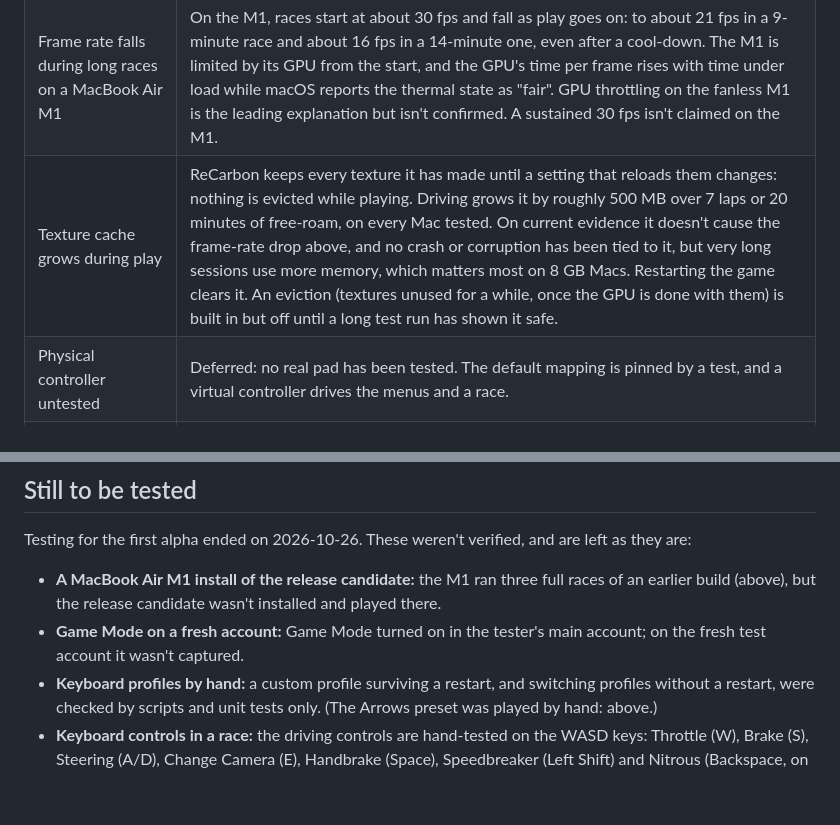
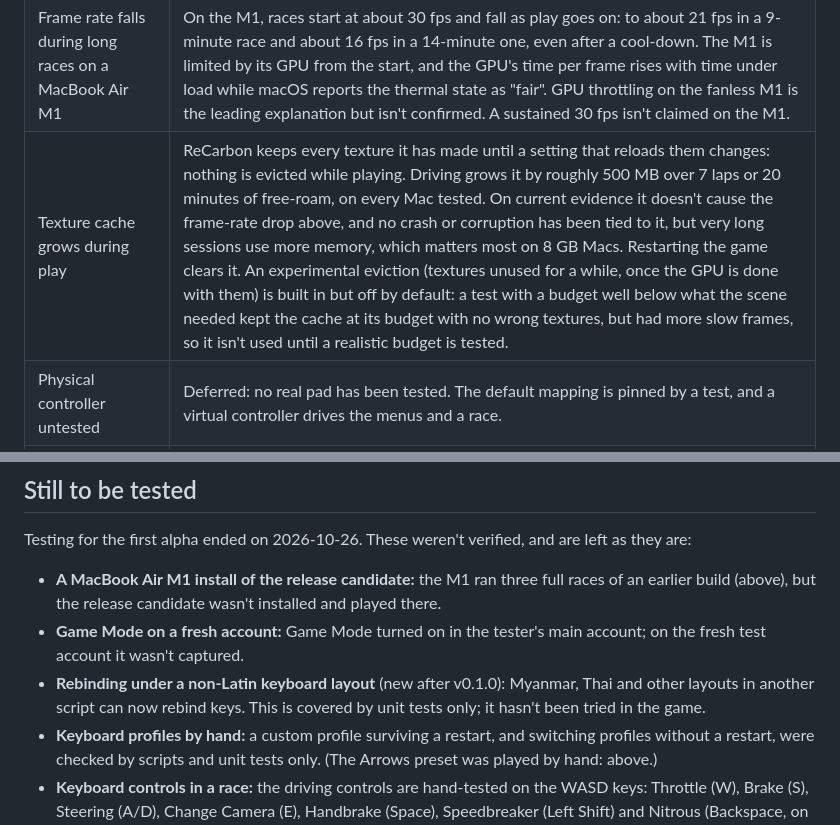
Before and after one commit to retronative/recarbon, a Markdown page: docs/known-issues.md, 2 parts joined by grey strips. GitHub-like rendering; blank space fills up the shorter version.

Commit message:
docs: known issues: texture eviction is experimental and off by default; non-Latin rebinding is unit-tested only

```diff
--- a/docs/known-issues.md
+++ b/docs/known-issues.md
@@ -12,7 +12,7 @@ checks (M8, 2026-10-26). Each is still open.
 | GPU-idle stalls of 250–600 ms | No lock wait involved. Cause unknown. |
 | Hitches in the first race after a fresh install | With an empty shader cache, the first race compiles its pipelines as it goes: on a fresh macOS account the worst frame was 450 ms (a MacBook Air M5). The second session's worst was 100 ms. The cache is kept in `~/Library/Caches/ReCarbon/`, so deleting it brings the hitches back once. |
 | Frame rate falls during long races on a MacBook Air M1 | On the M1, races start at about 30 fps and fall as play goes on: to about 21 fps in a 9-minute race and about 16 fps in a 14-minute one, even after a cool-down. The M1 is limited by its GPU from the start, and the GPU's time per frame rises with time under load while macOS reports the thermal state as "fair". GPU throttling on the fanless M1 is the leading explanation but isn't confirmed. A sustained 30 fps isn't claimed on the M1. |
-| Texture cache grows during play | ReCarbon keeps every texture it has made until a setting that reloads them changes: nothing is evicted while playing. Driving grows it by roughly 500 MB over 7 laps or 20 minutes of free-roam, on every Mac tested. On current evidence it doesn't cause the frame-rate drop above, and no crash or corruption has been tied to it, but very long sessions use more memory, which matters most on 8 GB Macs. Restarting the game clears it. An eviction (textures unused for a while, once the GPU is done with them) is built in but off until a long test run has shown it safe. |
+| Texture cache grows during play | ReCarbon keeps every texture it has made until a setting that reloads them changes: nothing is evicted while playing. Driving grows it by roughly 500 MB over 7 laps or 20 minutes of free-roam, on every Mac tested. On current evidence it doesn't cause the frame-rate drop above, and no crash or corruption has been tied to it, but very long sessions use more memory, which matters most on 8 GB Macs. Restarting the game clears it. An experimental eviction (textures unused for a while, once the GPU is done with them) is built in but off by default: a test with a budget well below what the scene needed kept the cache at its budget with no wrong textures, but had more slow frames, so it isn't used until a realistic budget is tested. |
 | Physical controller untested | Deferred: no real pad has been tested. The default mapping is pinned by a test, and a virtual controller drives the menus and a race. |
 | Development builds link Homebrew's libraries | A build against `scripts/macos/build_deps.sh`'s libraries passes `check_app` (M8). Development builds still name `/opt/homebrew` paths, so Vulkan layers installed there could be picked up. The v0.1.0 release is built against `build_deps.sh`'s libraries. |
 | "Cannot connect to Xbox Live!" at every launch | Once per launch, on first entering the main menu, the game shows this notice because Xbox Live isn't available. Accept it with **A** (**Space** on the keyboard) to continue; nothing is lost. ReCarbon doesn't dismiss it for you: it can't yet tell reliably when this notice is the one on screen, and it won't press buttons blindly. |
@@ -46,6 +46,8 @@ Testing for the first alpha ended on 2026-10-26. These weren't verified, and are
 
 - **A MacBook Air M1 install of the release candidate:** the M1 ran three full races of an earlier build (above), but the release candidate wasn't installed and played there.
 - **Game Mode on a fresh account:** Game Mode turned on in the tester's main account; on the fresh test account it wasn't captured.
+- **Rebinding under a non-Latin keyboard layout** (new after v0.1.0): Myanmar, Thai and other layouts in
+  another script can now rebind keys. This is covered by unit tests only; it hasn't been tried in the game.
 - **Keyboard profiles by hand:** a custom profile surviving a restart, and switching profiles without a restart, were checked by scripts and unit tests only. (The Arrows preset was played by hand: above.)
 - **Keyboard controls in a race:** the driving controls are hand-tested on the WASD keys: Throttle (W), Brake (S), Steering (A/D), Change Camera (E), Handbrake (Space), Speedbreaker (Left Shift) and Nitrous (Backspace, on a car that has nitrous) (2026-10-25). Once, the first Backspace press didn't trigger nitrous; why isn't known. Gear Down (K) and Gear Up (;) are hand-tested too, observed with automatic transmission. Still to test by hand: Reverse, Look Back and Pause (so far seen only with the virtual controller).
 - **Vehicle physics** against the Xbox 360 version: the car drives normally by hand (1st place over 8 laps against 7 AI opponents who all finished, on a MacBook Air M5), but no lap time or top speed has been compared with the console. Equivalence with the Xbox 360 version isn't verified.
```
